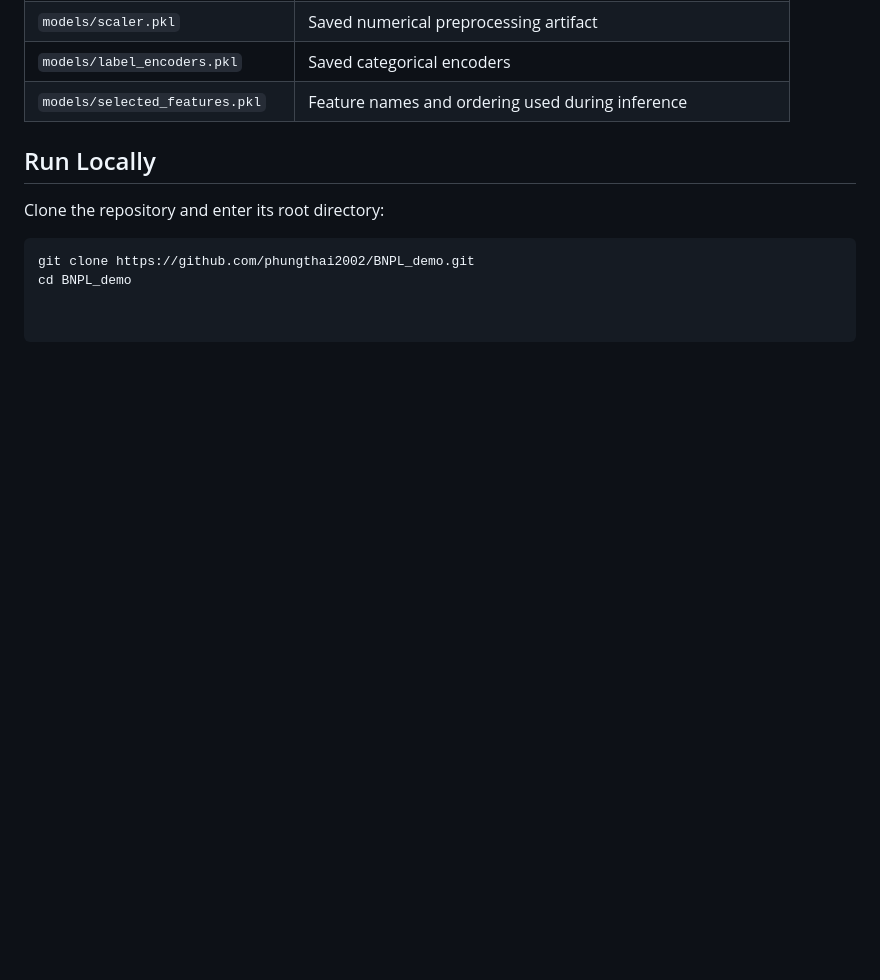
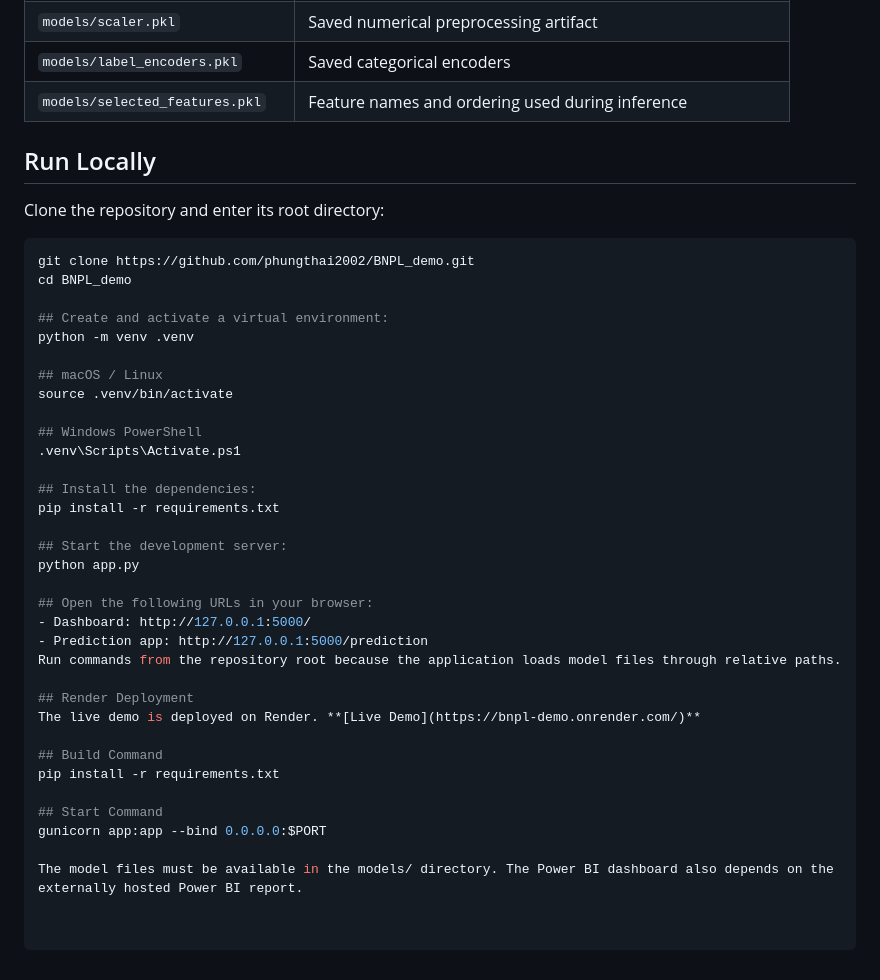
Before and after one commit to phungthai2002/BNPL_demo, a Markdown page: README.md, the part around the change. GitHub-like rendering; blank space fills up the shorter version.

````diff
--- a/README.md
+++ b/README.md
@@ -114,3 +114,34 @@ Clone the repository and enter its root directory:
 ```bash
 git clone https://github.com/phungthai2002/BNPL_demo.git
 cd BNPL_demo
+
+## Create and activate a virtual environment:
+python -m venv .venv
+
+## macOS / Linux
+source .venv/bin/activate
+
+## Windows PowerShell
+.venv\Scripts\Activate.ps1
+
+## Install the dependencies:
+pip install -r requirements.txt
+
+## Start the development server:
+python app.py
+
+## Open the following URLs in your browser:
+- Dashboard: http://127.0.0.1:5000/
+- Prediction app: http://127.0.0.1:5000/prediction
+Run commands from the repository root because the application loads model files through relative paths.
+
+## Render Deployment
+The live demo is deployed on Render. **[Live Demo](https://bnpl-demo.onrender.com/)**
+
+## Build Command
+pip install -r requirements.txt
+
+## Start Command
+gunicorn app:app --bind 0.0.0.0:$PORT
+
+The model files must be available in the models/ directory. The Power BI dashboard also depends on the externally hosted Power BI report.
````
